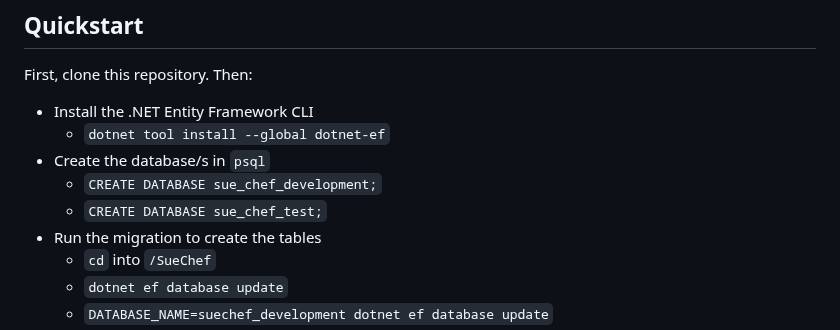
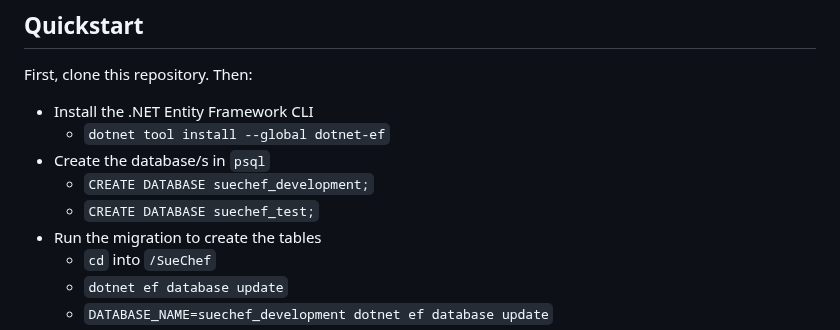
Before and after one commit to ta-laz/SueChef_Project, a Markdown page: README.md, the part around the change. Rendered like a GitHub page.

```diff
--- a/README.md
+++ b/README.md
@@ -5,8 +5,8 @@ First, clone this repository. Then:
 - Install the .NET Entity Framework CLI
   * `dotnet tool install --global dotnet-ef`
 - Create the database/s in `psql`
-  * `CREATE DATABASE sue_chef_development;`
-  * `CREATE DATABASE sue_chef_test;`
+  * `CREATE DATABASE suechef_development;`
+  * `CREATE DATABASE suechef_test;`
 - Run the migration to create the tables
   * `cd` into `/SueChef`
   * `dotnet ef database update`
```
